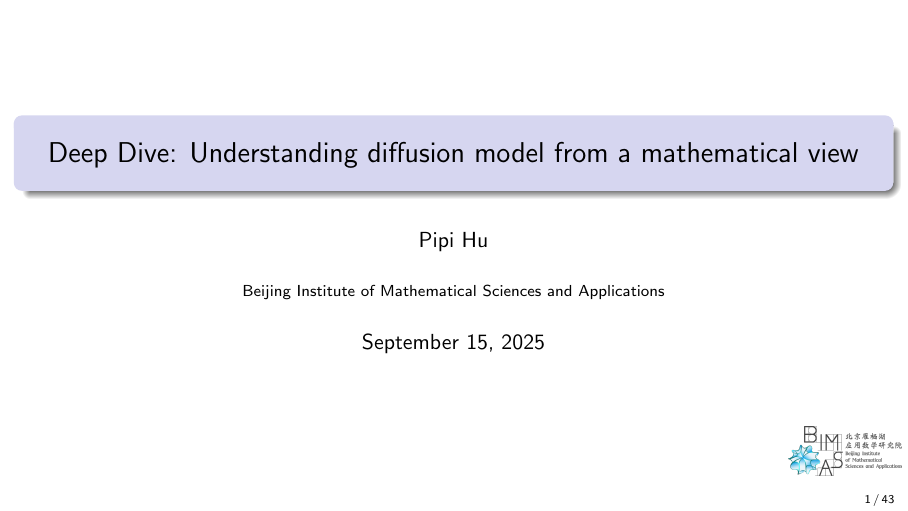
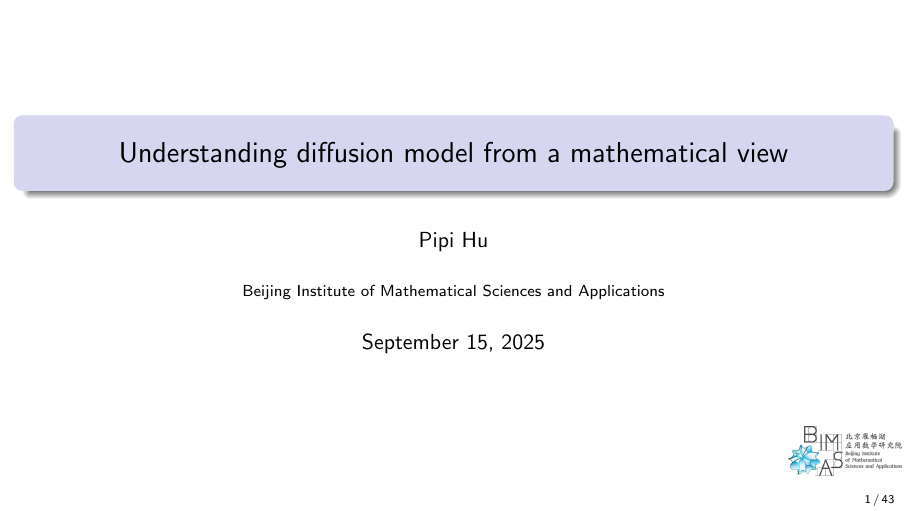
Before and after one commit to cam1681/CS25_Large_Foundation_model, LaTeX slides (chapt1_diffusion_model.tex): page 1 of 43. Compiled offline with pdfLaTeX.

Commit message:
update intro and chapt1 fix errors

```diff
--- a/chapt1_diffusion_model.tex
+++ b/chapt1_diffusion_model.tex
@@ -23,7 +23,7 @@
 \makeatother
 
 % Title page details:
-\title[Understanding diffusion model]{Deep Dive: Understanding diffusion model from a mathematical view}
+\title[Understanding diffusion model]{Understanding diffusion model from a mathematical view}
 \author{Pipi Hu}
 \institute[BIMSA]{Beijing Institute of Mathematical Sciences and Applications}
 \date{\today}
```
Also changed, not shown: chapt1_diffusion_model.pdf (deleted), slides/chapt1_diffusion_model.pdf.
